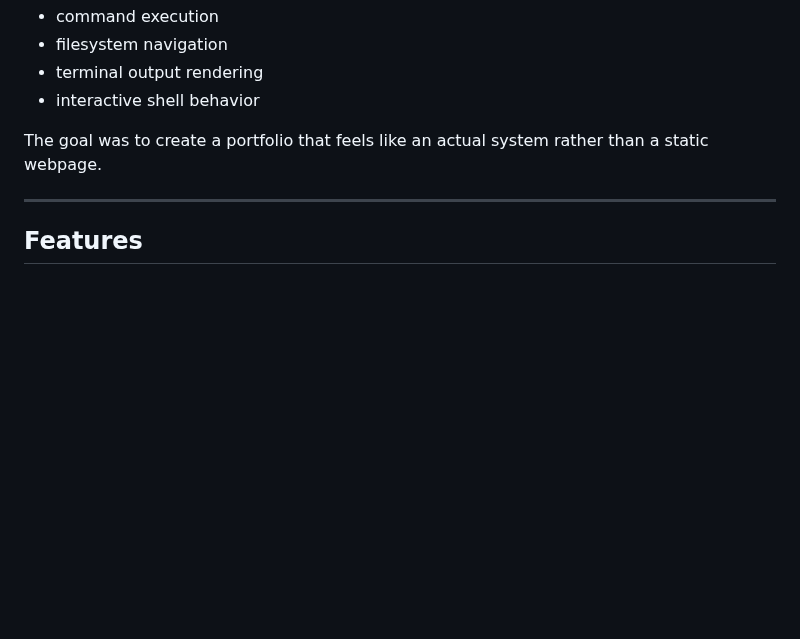
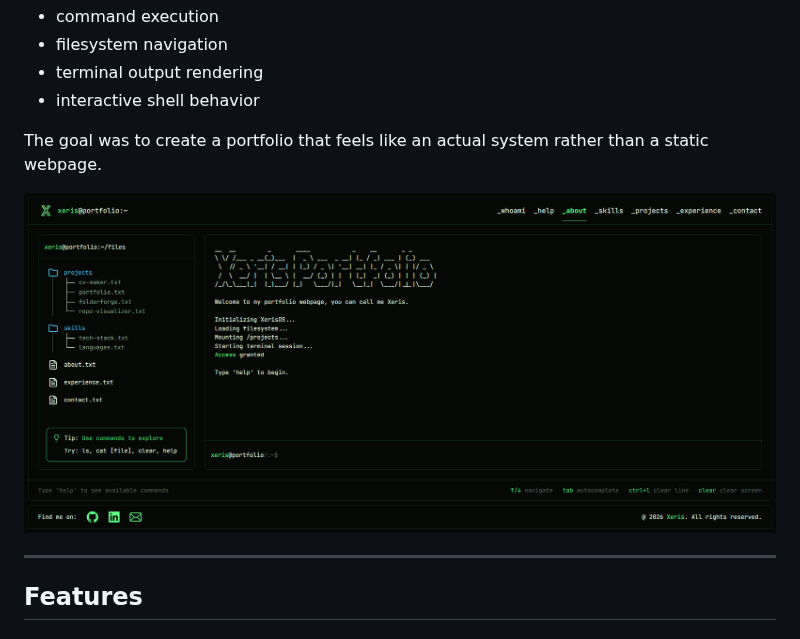
Before and after one commit to Xeris-code/terminal-portfolio, a Markdown page: README.md, the part around the change. Drawn GitHub-style; pictures changed too: {F25A96EC-A2D8-4601-B44C-7630AC83018C}.png (added); blank space fills up the shorter version.

```diff
--- a/README.md
+++ b/README.md
@@ -19,6 +19,8 @@ Instead of a traditional portfolio layout, the entire UI is built around:
 - interactive shell behavior
 
 The goal was to create a portfolio that feels like an actual system rather than a static webpage.
+
+![Terminal Portfolio]({F25A96EC-A2D8-4601-B44C-7630AC83018C}.png)
 
 ---
 
```
